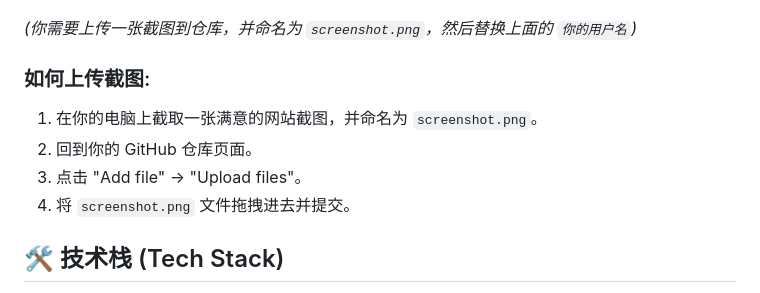
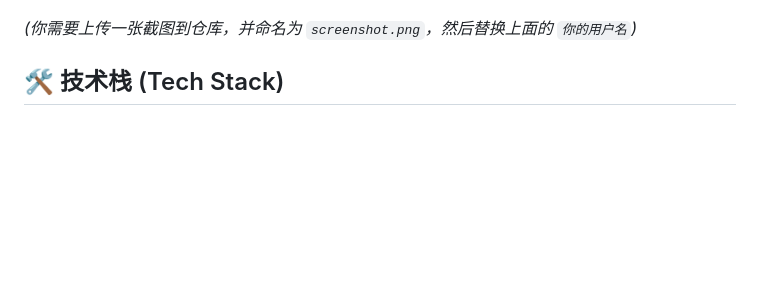
Before and after one commit to dean170913/life-calculator, a Markdown page: README.md, the part around the change. Drawn GitHub-style; blank space fills up the shorter version.

```diff
--- a/README.md
+++ b/README.md
@@ -38,12 +38,6 @@
 
 *(你需要上传一张截图到仓库，并命名为 `screenshot.png`，然后替换上面的 `你的用户名`)*
 
-### 如何上传截图:
-1. 在你的电脑上截取一张满意的网站截图，并命名为 `screenshot.png`。
-2. 回到你的 GitHub 仓库页面。
-3. 点击 "Add file" -> "Upload files"。
-4. 将 `screenshot.png` 文件拖拽进去并提交。
-
 ## 🛠️ 技术栈 (Tech Stack)
 
 *   **HTML5**: 负责网页的基本结构。
```
